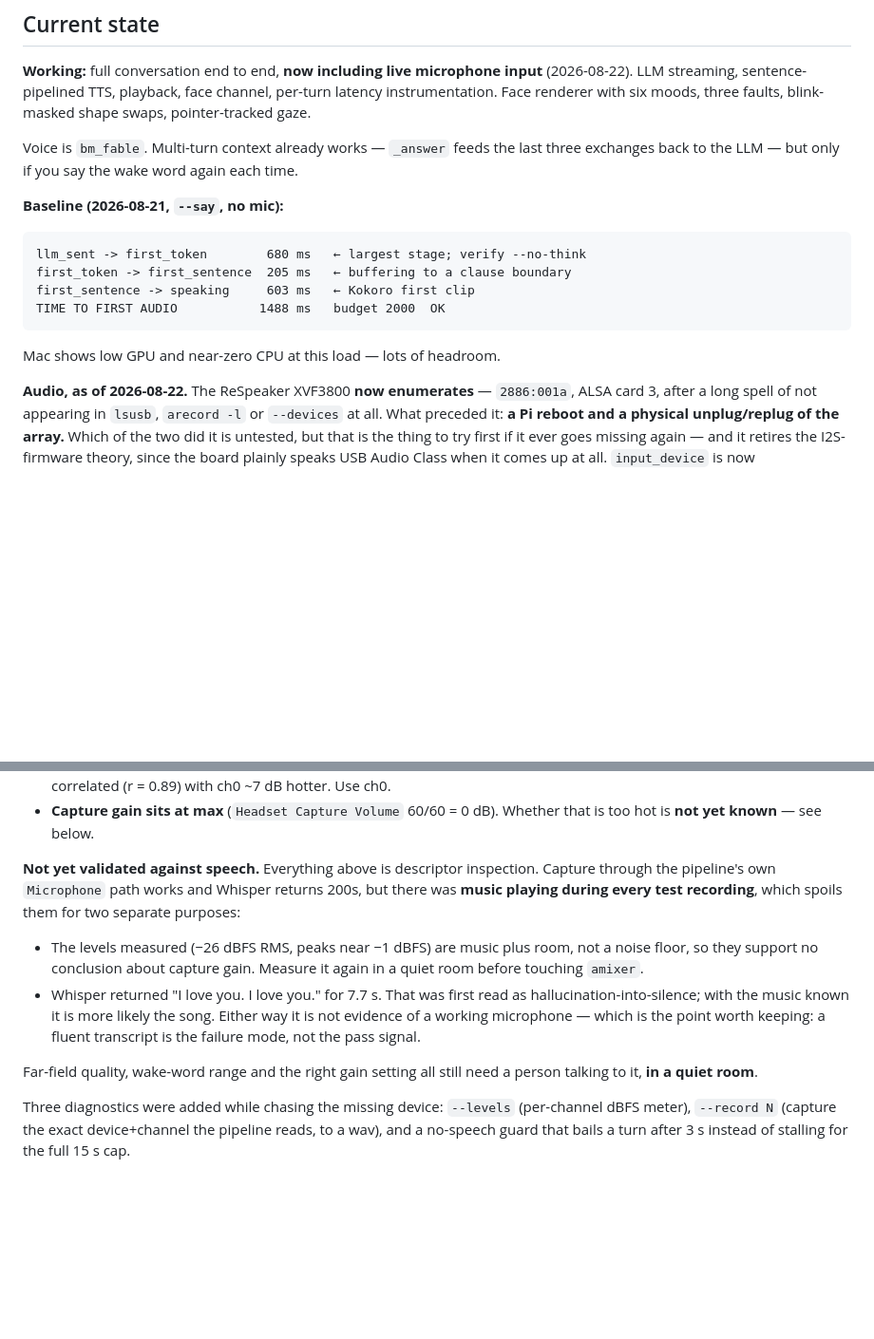
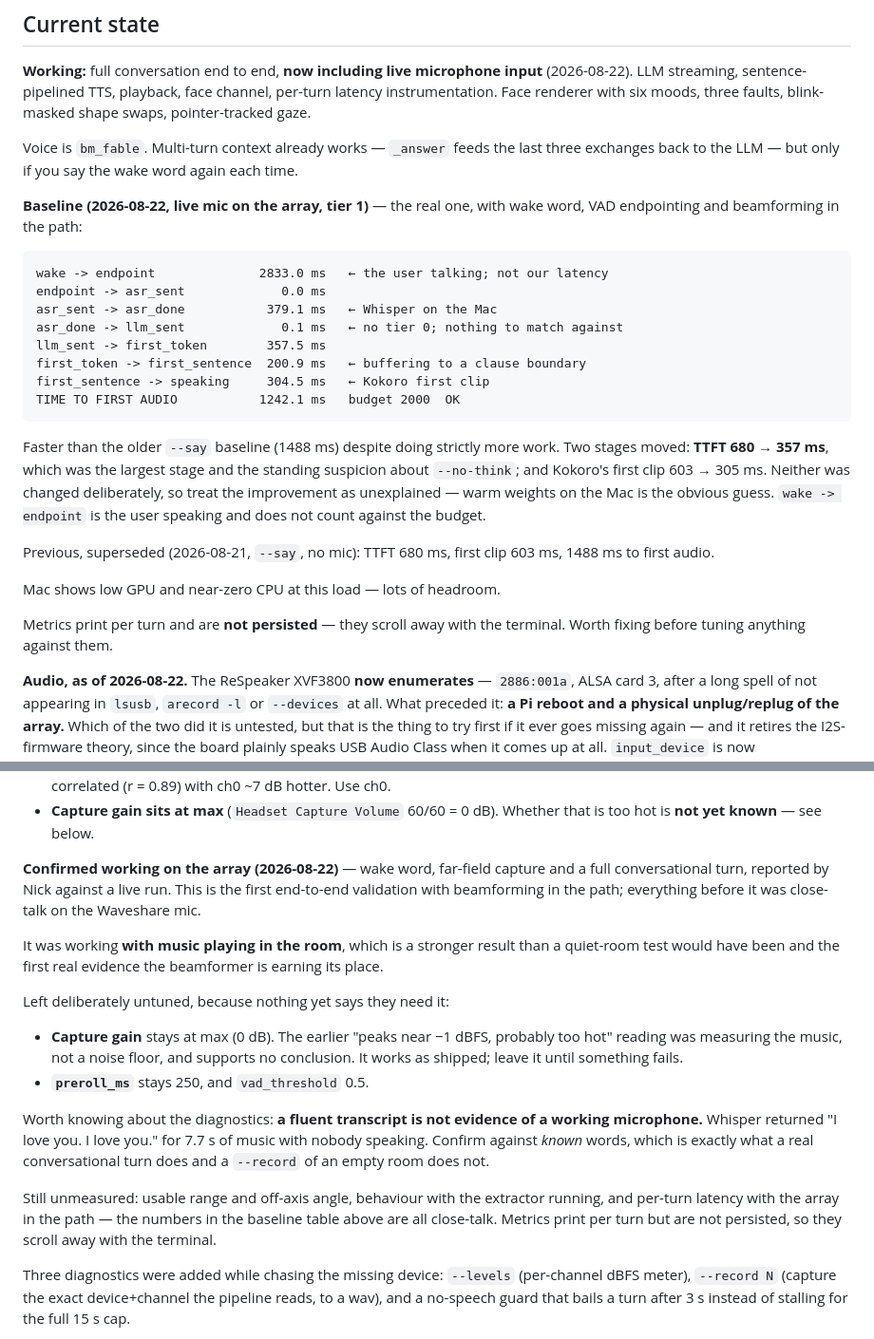
Before and after one commit to nnance/barnaby, a Markdown page: CLAUDE.md, 2 parts joined by grey strips. Shown at 95% size. GitHub-like rendering; blank space fills up the shorter version.

````diff
--- a/CLAUDE.md
+++ b/CLAUDE.md
@@ -90,16 +90,34 @@ Voice is `bm_fable`. Multi-turn context already works — `_answer` feeds the
 last three exchanges back to the LLM — but only if you say the wake word again
 each time.
 
-**Baseline (2026-08-21, `--say`, no mic):**
+**Baseline (2026-08-22, live mic on the array, tier 1)** — the real one, with
+wake word, VAD endpointing and beamforming in the path:
 
 ```
-llm_sent -> first_token        680 ms   ← largest stage; verify --no-think
-first_token -> first_sentence  205 ms   ← buffering to a clause boundary
-first_sentence -> speaking     603 ms   ← Kokoro first clip
-TIME TO FIRST AUDIO           1488 ms   budget 2000  OK
+wake -> endpoint              2833.0 ms   ← the user talking; not our latency
+endpoint -> asr_sent             0.0 ms
+asr_sent -> asr_done           379.1 ms   ← Whisper on the Mac
+asr_done -> llm_sent             0.1 ms   ← no tier 0; nothing to match against
+llm_sent -> first_token        357.5 ms
+first_token -> first_sentence  200.9 ms   ← buffering to a clause boundary
+first_sentence -> speaking     304.5 ms   ← Kokoro first clip
+TIME TO FIRST AUDIO           1242.1 ms   budget 2000  OK
 ```
 
+Faster than the older `--say` baseline (1488 ms) despite doing strictly more
+work. Two stages moved: **TTFT 680 → 357 ms**, which was the largest stage and
+the standing suspicion about `--no-think`; and Kokoro's first clip 603 → 305 ms.
+Neither was changed deliberately, so treat the improvement as unexplained —
+warm weights on the Mac is the obvious guess. `wake -> endpoint` is the user
+speaking and does not count against the budget.
+
+Previous, superseded (2026-08-21, `--say`, no mic): TTFT 680 ms, first clip
+603 ms, 1488 ms to first audio.
+
 Mac shows low GPU and near-zero CPU at this load — lots of headroom.
+
+Metrics print per turn and are **not persisted** — they scroll away with the
+terminal. Worth fixing before tuning anything against them.
 
 **Audio, as of 2026-08-22.** The ReSpeaker XVF3800 **now enumerates** —
 `2886:001a`, ALSA card 3, after a long spell of not appearing in `lsusb`,
@@ -127,21 +145,31 @@ Two corrections to what was assumed while it was missing:
 - **Capture gain sits at max** (`Headset Capture Volume` 60/60 = 0 dB).
   Whether that is too hot is **not yet known** — see below.
 
-**Not yet validated against speech.** Everything above is descriptor
-inspection. Capture through the pipeline's own `Microphone` path works and
-Whisper returns 200s, but there was **music playing during every test
-recording**, which spoils them for two separate purposes:
+**Confirmed working on the array (2026-08-22)** — wake word, far-field capture
+and a full conversational turn, reported by Nick against a live run. This is
+the first end-to-end validation with beamforming in the path; everything before
+it was close-talk on the Waveshare mic.
 
-- The levels measured (−26 dBFS RMS, peaks near −1 dBFS) are music plus room,
-  not a noise floor, so they support no conclusion about capture gain. Measure
-  it again in a quiet room before touching `amixer`.
-- Whisper returned "I love you. I love you." for 7.7 s. That was first read as
-  hallucination-into-silence; with the music known it is more likely the song.
-  Either way it is not evidence of a working microphone — which is the point
-  worth keeping: a fluent transcript is the failure mode, not the pass signal.
+It was working **with music playing in the room**, which is a stronger result
+than a quiet-room test would have been and the first real evidence the
+beamformer is earning its place.
 
-Far-field quality, wake-word range and the right gain setting all still need a
-person talking to it, **in a quiet room**.
+Left deliberately untuned, because nothing yet says they need it:
+
+- **Capture gain** stays at max (0 dB). The earlier "peaks near −1 dBFS,
+  probably too hot" reading was measuring the music, not a noise floor, and
+  supports no conclusion. It works as shipped; leave it until something fails.
+- **`preroll_ms`** stays 250, and `vad_threshold` 0.5.
+
+Worth knowing about the diagnostics: **a fluent transcript is not evidence of a
+working microphone.** Whisper returned "I love you. I love you." for 7.7 s of
+music with nobody speaking. Confirm against *known* words, which is exactly
+what a real conversational turn does and a `--record` of an empty room does not.
+
+Still unmeasured: usable range and off-axis angle, behaviour with the extractor
+running, and per-turn latency with the array in the path — the numbers in the
+baseline table above are all close-talk. Metrics print per turn but are not
+persisted, so they scroll away with the terminal.
 
 Three diagnostics were added while chasing the missing device: `--levels`
 (per-channel dBFS meter), `--record N` (capture the exact device+channel the
````
Also changed, not shown: BACKLOG.md (+30 -31 lines).
